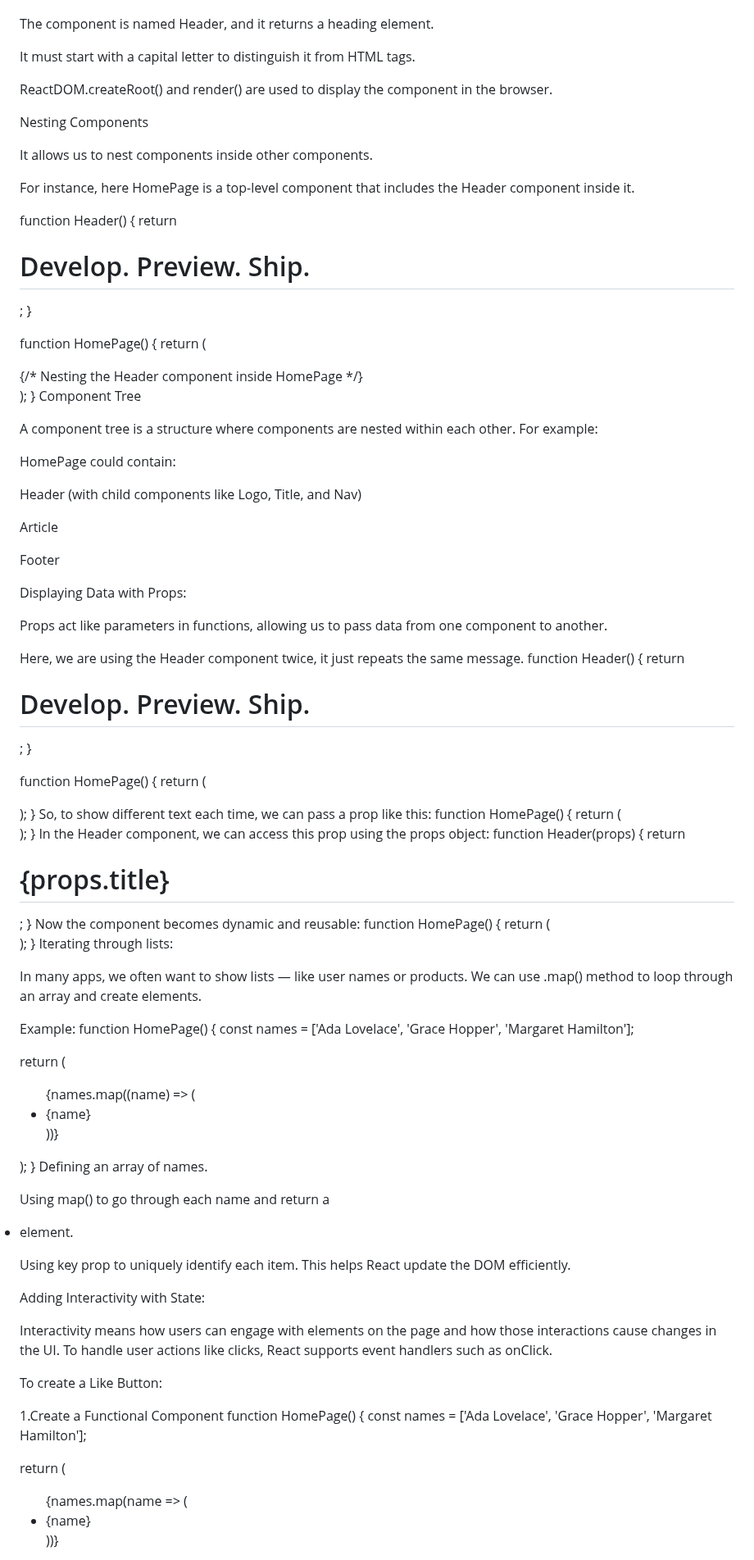
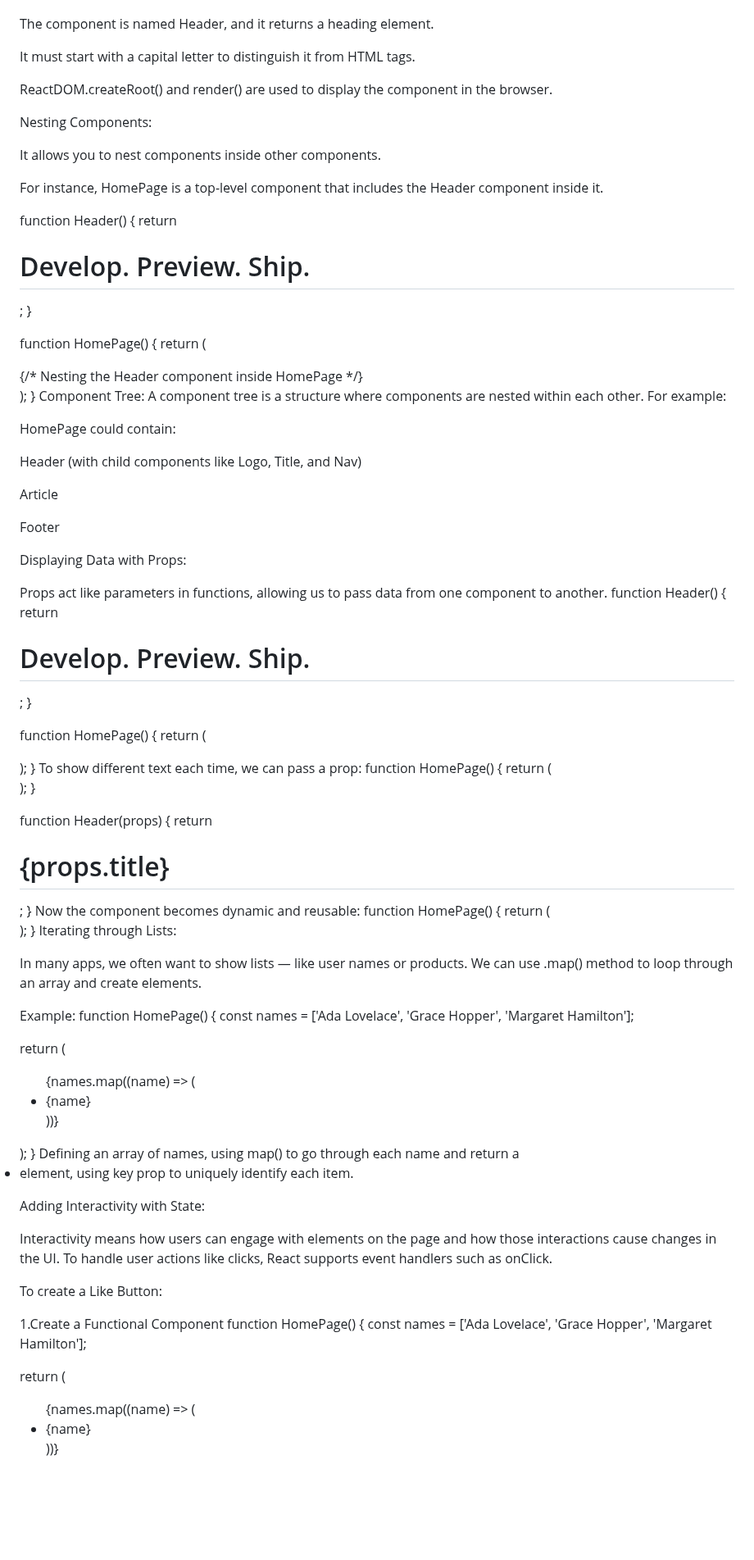
Before and after one commit to Nisha-d7/WP2_Lab1, a Markdown page: README.md, the part around one of its changes. Shown at 82% size. Drawn GitHub-style; blank space fills up the shorter version.

```diff
--- a/README.md
+++ b/README.md
@@ -140,19 +130,20 @@ For example:
   const root = ReactDOM.createRoot(app);
   root.render(<Header />);
 </script>
+
 The component is named Header, and it returns a heading element.
 
 It must start with a capital letter to distinguish it from HTML tags.
 
 ReactDOM.createRoot() and render() are used to display the component in the browser.
 
-Nesting Components
+Nesting Components:
 
-It allows us to nest components inside other components.
+It allows you to nest components inside other components.
 
-For instance, here HomePage is a top-level component that includes the Header component inside it.
+For instance, HomePage is a top-level component that includes the Header component inside it.
 
-  function Header() {
+function Header() {
   return <h1>Develop. Preview. Ship.</h1>;
 }
 
@@ -164,8 +155,7 @@ function HomePage() {
     </div>
   );
 }
-Component Tree
-
+Component Tree:
 A component tree is a structure where components are nested within each other. For example:
 
 HomePage could contain:
@@ -179,8 +169,6 @@ Footer
 Displaying Data with Props:
 
 Props act like parameters in functions, allowing us to pass data from one component to another.
-
-Here, we are using the Header component twice, it just repeats the same message.
 function Header() {
   return <h1>Develop. Preview. Ship.</h1>;
 }
@@ -193,7 +181,7 @@ function HomePage() {
     </div>
   );
 }
-So, to show different text each time, we can pass a prop like this:
+To show different text each time, we can pass a prop:
 function HomePage() {
   return (
     <div>
@@ -201,7 +189,7 @@ function HomePage() {
     </div>
   );
 }
-In the Header component, we can access this prop using the props object:
+
 function Header(props) {
   return <h1>{props.title}</h1>;
 }
@@ -214,7 +202,7 @@ function HomePage() {
     </div>
   );
 }
-Iterating through lists:
+Iterating through Lists:
 
 In many apps, we often want to show lists — like user names or products. We can use .map() method to loop through an array and create elements.
 
@@ -233,11 +221,7 @@ function HomePage() {
     </div>
   );
 }
-Defining an array of names.
-
-Using map() to go through each name and return a <li> element.
-
-Using key prop to uniquely identify each item. This helps React update the DOM efficiently.
+Defining an array of names, using map() to go through each name and return a <li> element, using key prop to uniquely identify each item.
 
 Adding Interactivity with State:
 
@@ -252,7 +236,7 @@ function HomePage() {
   return (
     <div>
       <ul>
-        {names.map(name => (
+        {names.map((name) => (
           <li key={name}>{name}</li>
         ))}
       </ul>
```
Also changed, not shown: other parts of README.md (+24 -45 lines).
